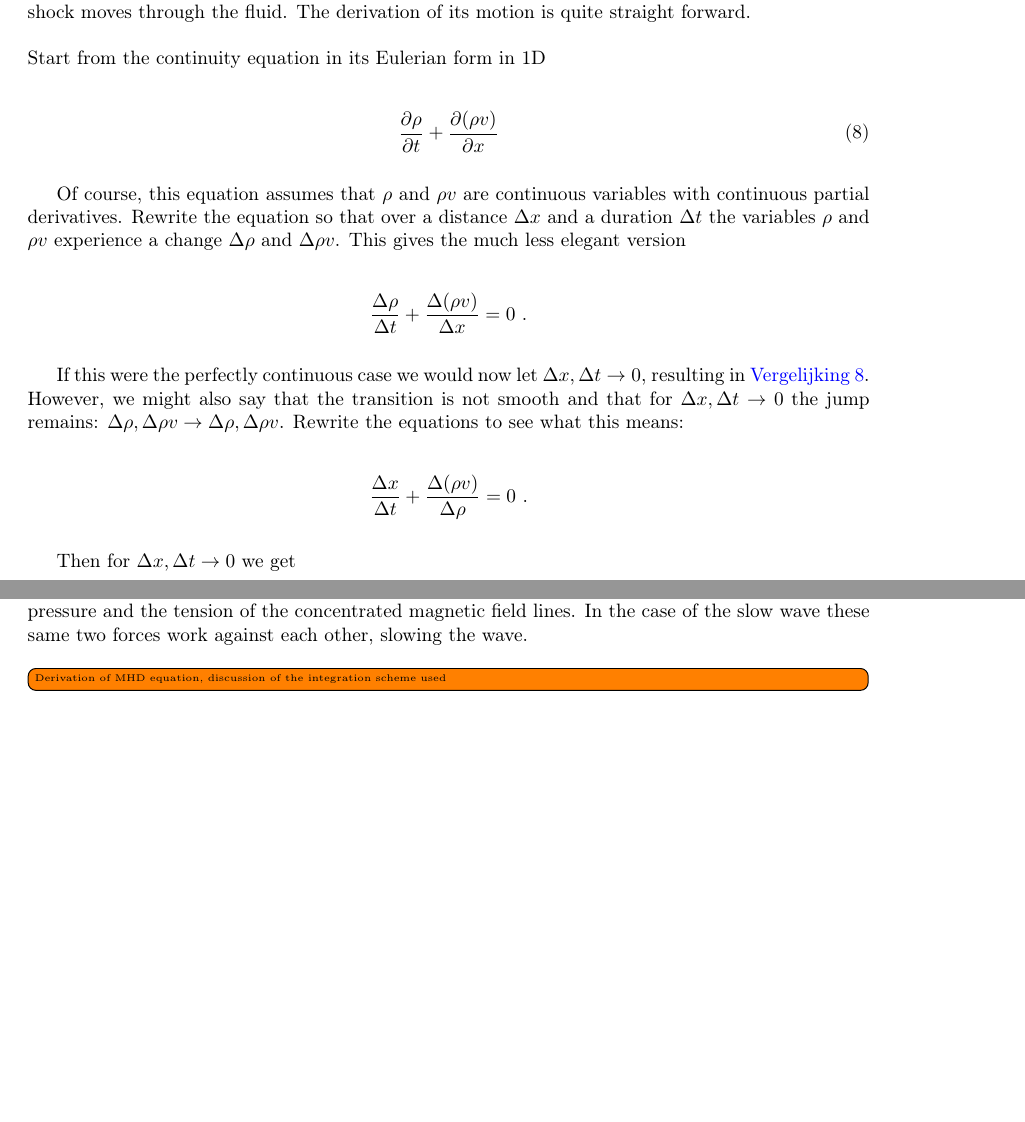
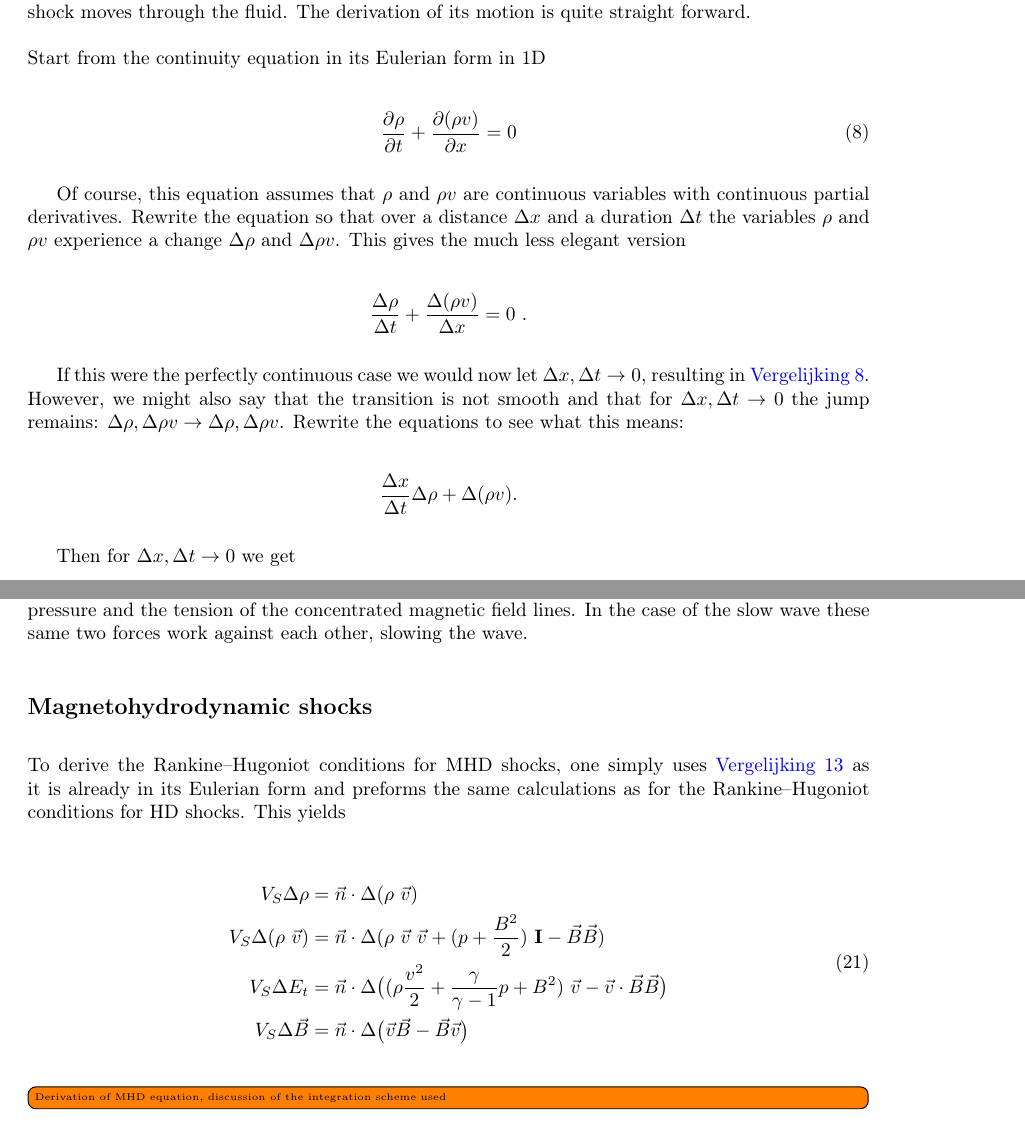
Before and after one commit to Cubedsheep/bachproef-wis-T2, a LaTeX document (verslag/verslag-luytenpieter-tomasreunbrouck.tex, which reads verslag/sections/theorie.tex): two parts of pages 5 and 10 of 10, joined at a grey line, cut so that both start at the same text, the shorter picture padded with empty space. Compiled offline with pdfLaTeX.

Commit message:
MHD shocks added to theory

```diff
--- a/verslag/sections/theorie.tex
+++ b/verslag/sections/theorie.tex
@@ -118,7 +118,7 @@ Start from the continuity equation in its Eulerian form in 1D
 
 \begin{equation}
 \label{eq:continuity-Euler}
-\frac{\partial \rho}{\partial t} + \frac{\partial(\rho v)}{\partial x}
+\frac{\partial \rho}{\partial t} + \frac{\partial(\rho v)}{\partial x} = 0
 \end{equation}
 
 Of course, this equation assumes that $\rho$ and $\rho v$ are continuous variables with continuous partial derivatives. Rewrite the equation so that over a distance $\Delta x$ and a duration $\Delta t$ the variables $\rho$ and $\rho v$ experience a change $\Delta\rho$ and $\Delta \rho v$. This gives the much less elegant version
@@ -127,7 +127,7 @@ $$ \frac{\Delta \rho}{\Delta t} + \frac{\Delta(\rho v)}{\Delta x} = 0 \ . $$
 
 If this were the perfectly continuous case we would now let $\Delta x, \Delta t \to 0$, resulting in \autoref{eq:continuity-Euler}. However, we might also say that the transition is not smooth and that for $\Delta x, \Delta t \to 0$ the jump remains: $ \Delta \rho, \Delta \rho v \to \Delta \rho, \Delta \rho v $. Rewrite the equations to see what this means:
 
-$$ \frac{\Delta x}{\Delta t} + \frac{\Delta(\rho v)}{\Delta \rho} = 0 \ . $$
+$$ \frac{\Delta x}{\Delta t} \Delta \rho + \Delta(\rho v) . $$
 
 Then for $\Delta x, \Delta t \to 0$ we get
 
@@ -359,6 +372,22 @@ The wave corresponding to $\omega_A^2 = k_x^2 b^2$ is called the \textit{Alfvén
 Now, the first roots we had - the magnetosonic waves - are combinations of Alvén waves and ordinary sound waves. There are two types because the Alfvén and sound waves can either be in fase or in antifase to one another. In the first wave the region of high pressure will correspond to a high magnetic field density, which causes the resulting wave to be driven forward by both ordinary hydrodynamic pressure and the tension of the concentrated magnetic field lines. In the case of the slow wave these same two forces work against each other, slowing the wave.
 
 
+\subsection*{Magnetohydrodynamic shocks}
+
+To derive the Rankine–Hugoniot conditions for MHD shocks, one simply uses \autoref{eq:ideal-MHD} as it is already in its Eulerian form and preforms the same calculations as for the Rankine–Hugoniot conditions for HD shocks. This yields
+
+\begin{equation}
+\label{eq:MHD-shock-conditions}
+\begin{split}
+V_S \Delta \rho &= \vec{n}\cdot\Delta(\rho \ \vec{v})\\
+V_S \Delta (\rho \ \vec{v}) &= \vec{n} \cdot \Delta(\rho \ \vec{v} \ \vec{v} + (p + \frac{B^2}{2}) \ \textbf{I} -  \vec{B}\vec{B}) \\
+V_S \Delta E_t &= \vec{n} \cdot \Delta \big( (\rho \frac{v^2}{2} + \frac{\gamma}{\gamma - 1} p + B^2) \ \vec{v} - \vec{v} \cdot \vec{B} \vec{B} \big) \\
+V_S \Delta \vec{B} &= \vec{n} \cdot \Delta \big( \vec{v} \vec{B} - \vec{B} \vec{v} \big)
+\end{split}
+\end{equation}
+
+
+
 
 \todo[inline]{Derivation of MHD equation, discussion of the integration scheme used}
 \todo[inline]{Test informatievaardigheden!!!}
```
Also changed, not shown: verslag/verslag-luytenpieter-tomasreunbrouck.pdf, verslag/sections/theorie.tex (19 more changed lines).
